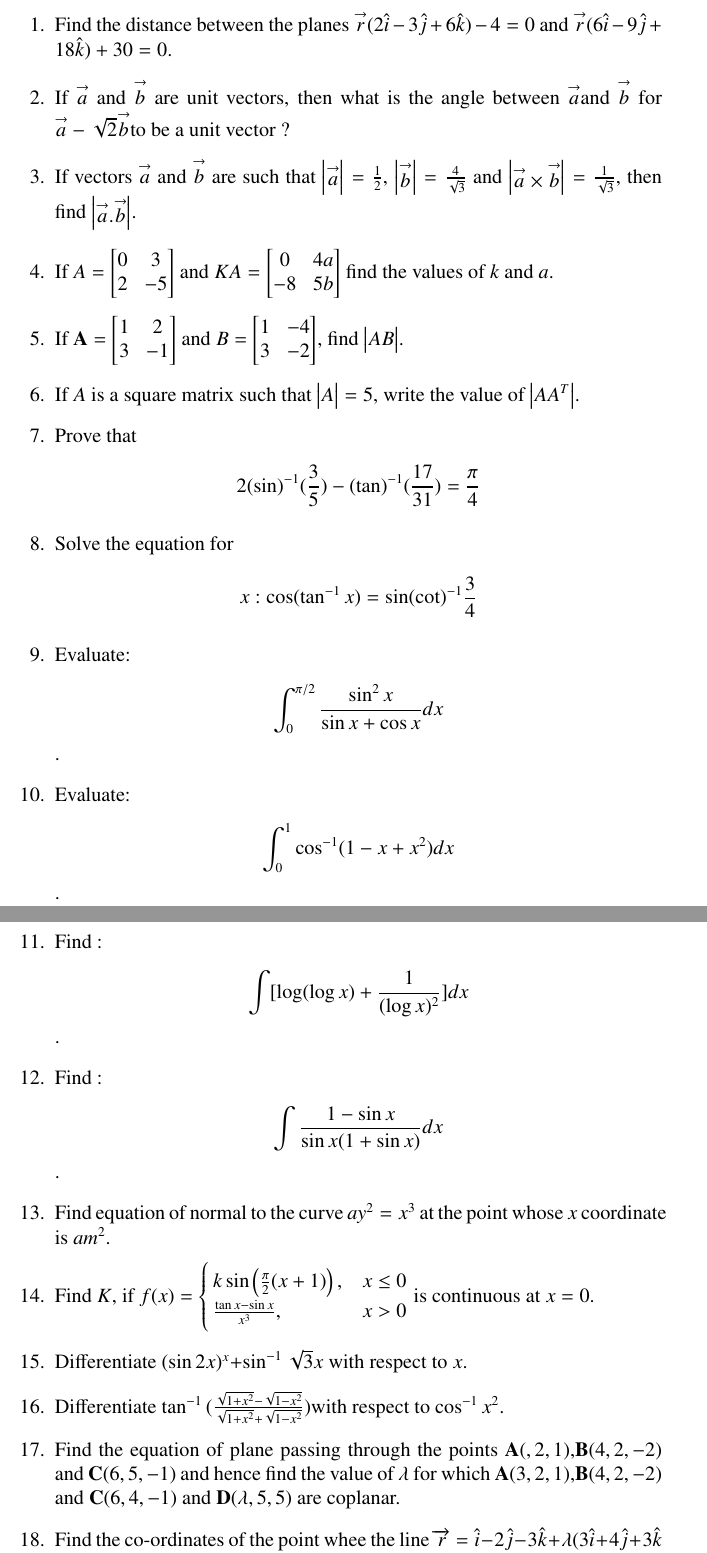
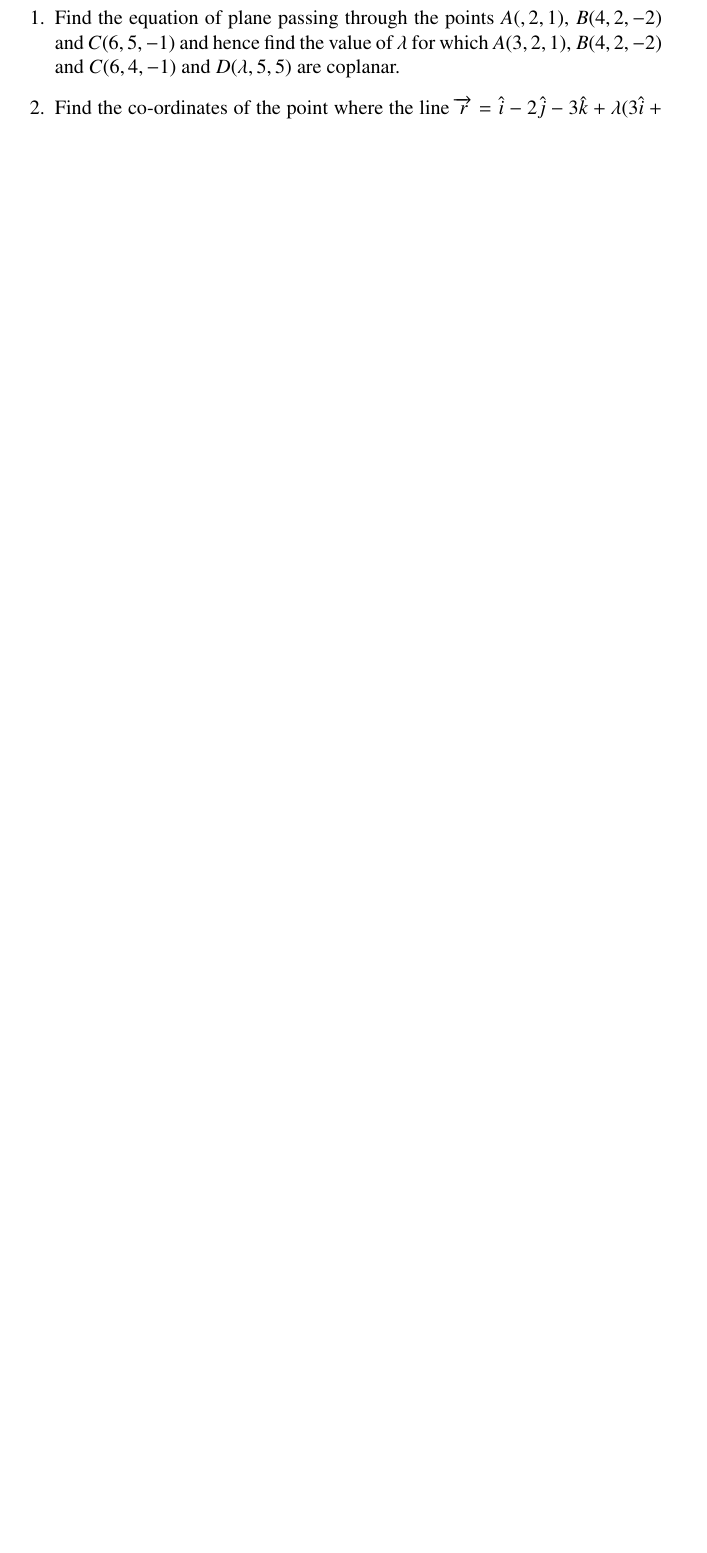
Before and after one commit to patnamkeerthi4545/Latex_Assign, a LaTeX document (Assign1/main.tex): two parts of pages 1 and 2 of 4 before the commit and part of page 1 of 2 after it, the two joined at a grey line, cut at the place of the change, the shorter picture padded with empty space. Compiled offline with pdfLaTeX.

Commit message:
Add files via upload

```diff
--- a/Assign1/main.tex
+++ b/Assign1/main.tex
@@ -74,28 +74,6 @@
 \providecommand{\brak}[1]{\ensuremath{\left(#1\right)}}
 \begin{document}
 \begin{enumerate}
-\item Find the distance between the planes $\overset{\rightarrow}{r}(2\hat{i}-3\hat{j}+6\hat{k})-4= 0$ and $\overset{\rightarrow}{r}(6\hat{i}-9\hat{j}+18\hat{k})+30=0$.
-\item If $\overset{\rightarrow}{a}$ and $\overset{\rightarrow}{b}$ are unit vectors, then what is the angle between $\overset{\rightarrow}{a}$and $\overset{\rightarrow}{b}$ for $\overset{\rightarrow}{a}-\sqrt{2}  \overset{\rightarrow}{b}$to be a unit vector ?
-\item If vectors $\overset{\rightarrow}{a}$ and $\overset{\rightarrow}{b}$ are such that $\mydet{\overset{\rightarrow}{a}}=\frac{1}{2}$, $\mydet{\overset{\rightarrow}{b}}=\frac{4}{\sqrt{3}}$ and $\mydet{\overset{\rightarrow}{a} \times \overset{\rightarrow}{b}}=\frac{1}{\sqrt{3}}$, then find $\mydet{\overset{\rightarrow}{a}.\overset{\rightarrow}{b}}$.
-\item If $A=\myvec{0 & 3 \\ 2 & -5}$ and $KA=\myvec{0 & 4a \\
- -8 & 5b }$ find the values of $k$ and $a$.
-\item If $\vec{A}=\myvec{1 & 2 \\ 3 & -1}$ and  $B = \myvec {1 & -4 \\ 3 & -2 }$, find $\mydet{AB}$.
-\item If $A$ is a square matrix such that $\mydet{A}=5$, write the value of $\mydet{AA^T}$.
-\item Prove that
-	\begin{align*} 2(\sin)^{-1} (\frac{3}{5})-(\tan)^{-1}(\frac{17}{31})=\frac{\pi}{4}
-	\end{align*}
-\item Solve the equation for \begin{align*}x:\cos(\tan^{-1} x)=\sin(\cot)^{-1}\frac{3}{4}\end{align*}
-\item Evaluate: \begin{align*}\int_{0}^{\pi/2} \frac{\sin^2{x}}{\sin{x} + \cos{x}}dx\end{align*}.
-	\item Evaluate: \begin{align*}\int_{0}^{1} \cos^{-1}(1-x+x^2)dx \end{align*}.
-\item Find : \begin{align*}\int[\log(\log{x})+\frac{1}{(\log{x})^2}]dx\end{align*}.
-\item Find : \begin{align*}\int\frac{1-\sin{x}}{\sin{x}(1+\sin{x})}dx\end{align*}.
-\item Find equation of normal to the curve $ay^2=x^3$ at the point whose $x$ coordinate is $am^2$.
-\item Find $K$, if $f(x) = \begin{cases}
- k \sin\left(\frac{\pi}{2}(x+1)\right), & x \leq 0 \\
-\frac{\tan {x}-\sin{x}}{x^3}, & x > 0 \end{cases}$ is continuous at $x = 0$.
-\item Differentiate $(\sin2x)^x$+$\sin^{-1}\sqrt3x$ with respect to $x$.
-\item Differentiate $\tan^{-1}{(\frac{\sqrt{1+x^2}-\sqrt{1-x^2}}{\sqrt{1+x^2}+\sqrt{1-x^2}}) }$with respect to $\cos^{-1}{x^2}$.
-\item Find the equation of plane passing through the points $\vec{A}(,2,1)$,$\vec{B}(4,2,-2)$ and $\vec{C}(6,5,-1)$ and hence find the value of $\lambda $ for which $\vec{A}(3,2,1)$,$\vec{B}(4,2,-2)$ and $\vec{C}(6,4,-1)$ and $\vec{D}(\lambda,5,5)$ are coplanar.
-\item Find the co-ordinates of the point whee the line $\overrightarrow{r}=\hat{i}-2\hat{j}-3\hat{k}+\lambda(3\hat{i}+4\hat{j}+3\hat{k}$ meets the plane which is perpendicular to the vector $\overrightarrow{n}=\hat{i}+\hat{j}+3\hat{k}$ and at a distance of $\frac{4}sqrt{11}$.
-\item Given that vectors $\overrightarrow{a}$,$\overrightarrow{b}$,$\overrightarrow{c}$ form a triangle such that $\overrightarrow{a}=\overrightarrow{b}+\overrightarrow{c}$.find P,Q,R,S such that area  of triangle is $5\sqrt{6}$ where $\overrightarrow{a}=p\hat{i}+q\hat{j}+r\hat{k}$ , $\overrightarrow{b}=s\hat{i}+3\hat{k}+4\hat{k}$ and $\overrightarrow{c}=3\hat{i}+\hat{j}-2\hat{k}$.
-\item There are two bags $A$ and $B$. Bag $A$ contains $3$ white and $4$ red balls whereas bag $B$ contains $4$ white and $3$ red balls. Three balls are drawn at rand om (without replacement) from one of the bags and are found to be two white and one red. Find the probability that these were drawn from bag $B$.
+\item Find the equation of plane passing through the points $A(,2,1)$, $B(4,2,-2)$ and $C(6,5,-1)$ and hence find the value of $\lambda $ for which $A(3,2,1)$, $B(4,2,-2)$ and $C(6,4,-1)$ and $D(\lambda,5,5)$ are coplanar.
+\item Find the co-ordinates of the point where the line $\overrightarrow{r}=\hat{i}-2\hat{j}-3\hat{k}+\lambda(3\hat{i}+4\hat{j}+3\hat{k}$) meets the plane which is perpendicular to the vector $\overrightarrow{n}=\hat{i}+\hat{j}+3\hat{k}$ and at a distance of $\frac{4}{\sqrt{11}}$ of origin.
+\item Given that vectors $\overrightarrow{a}$,$\overrightarrow{b}$,$\overrightarrow{c}$ form a triangle such that $\overrightarrow{a}=\overrightarrow{b}+\overrightarrow{c}$. Find P,Q,R,S such that area  of triangle is $5\sqrt{6}$ where $\overrightarrow{a}=p\hat{i}+q\hat{j}+r\hat{k}$ , $\overrightarrow{b}=s\hat{i}+3\hat{k}+4\hat{k}$ and $\overrightarrow{c}=3\hat{i}+\hat{j}-2\hat{k}$.
```
Also changed, not shown: Assign1/main.pdf, Assign1/main.tex (16 more changed lines), 2 other files.
